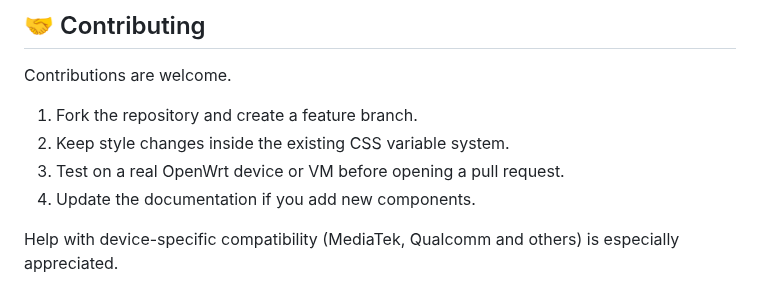
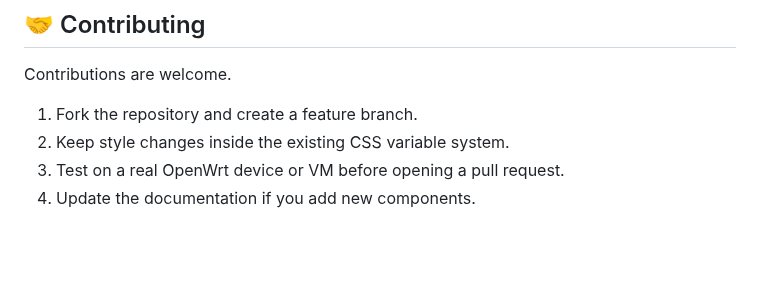
Before and after one commit to fullband7/openwrt-theme-foxhound, a Markdown page: README.md, the part around one of its changes. Rendered like a GitHub page; blank space fills up the shorter version.

```diff
--- a/README.md
+++ b/README.md
@@ -102,5 +102,3 @@ Contributions are welcome.
 2. Keep style changes inside the existing CSS variable system.
 3. Test on a real OpenWrt device or VM before opening a pull request.
 4. Update the documentation if you add new components.
-
-Help with device-specific compatibility (MediaTek, Qualcomm and others) is especially appreciated.
```
Also changed, not shown: other parts of README.md (+1 -1 lines).
